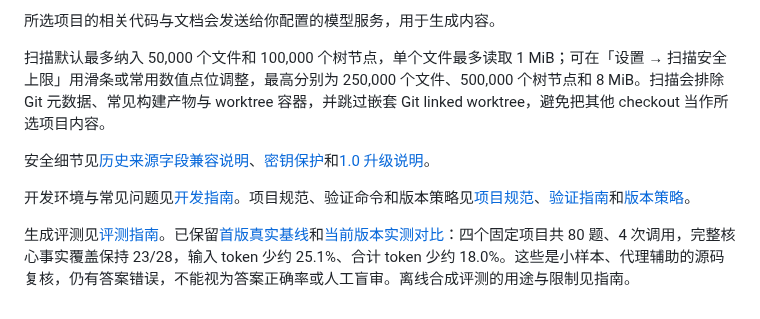
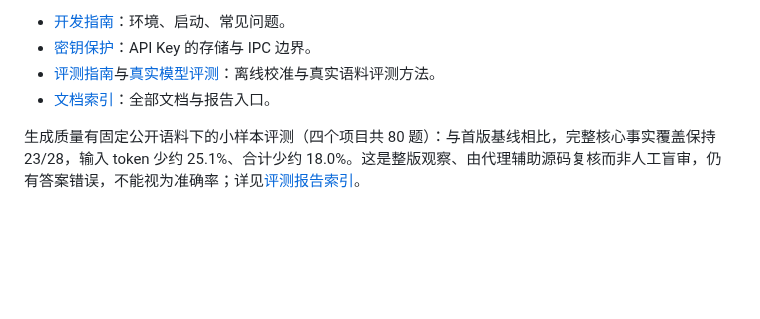
Before and after one commit to dhasho/RepoPrep, a Markdown page: README.md, the part around one of its changes. Drawn GitHub-style; blank space fills up the shorter version.

```diff
--- a/README.md
+++ b/README.md
@@ -38,10 +47,7 @@ npm run dev
 
-所选项目的相关代码与文档会发送给你配置的模型服务，用于生成内容。
+- [开发指南](docs/development.md)：环境、启动、常见问题。
+- [密钥保护](docs/credential-security.md)：API Key 的存储与 IPC 边界。
+- [评测指南](docs/generation-evaluation.md)与[真实模型评测](docs/real-generation-evaluation.md)：离线校准与真实语料评测方法。
+- [文档索引](docs/README.md)：全部文档与报告入口。
 
-扫描默认最多纳入 50,000 个文件和 100,000 个树节点，单个文件最多读取 1 MiB；可在「设置 → 扫描安全上限」用滑条或常用数值点位调整，最高分别为 250,000 个文件、500,000 个树节点和 8 MiB。扫描会排除 Git 元数据、常见构建产物与 worktree 容器，并跳过嵌套 Git linked worktree，避免把其他 checkout 当作所选项目内容。
-
-安全细节见[历史来源字段兼容说明](docs/source-evidence.md)、[密钥保护](docs/credential-security.md)和[1.0 升级说明](docs/upgrade-1.0.md)。
-
-开发环境与常见问题见[开发指南](docs/development.md)。项目规范、验证命令和版本策略见[项目规范](docs/project-standards.md)、[验证指南](docs/validation.md)和[版本策略](docs/VERSIONING.md)。
-
-生成评测见[评测指南](docs/generation-evaluation.md)。已保留[首版真实基线](reports/real-generation-eval/2026-10-23-deepseek-v4-flash/report.md)和[当前版本实测对比](reports/real-generation-eval/2026-10-24-grounded-v1-deepseek-v4-flash/report.md)：四个固定项目共 80 题、4 次调用，完整核心事实覆盖保持 23/28，输入 token 少约 25.1%、合计 token 少约 18.0%。这些是小样本、代理辅助的源码复核，仍有答案错误，不能视为答案正确率或人工盲审。离线合成评测的用途与限制见指南。
+生成质量有固定公开语料下的小样本评测（四个项目共 80 题）：与首版基线相比，完整核心事实覆盖保持 23/28，输入 token 少约 25.1%、合计少约 18.0%。这是整版观察、由代理辅助源码复核而非人工盲审，仍有答案错误，不能视为准确率；详见[评测报告索引](reports/README.md)。
```
Also changed, not shown: other parts of README.md (+28 -19 lines), docs/README.md (added, +31 -0 lines), docs/images/answer-followup.png (added), docs/images/result-overview.png (added), docs/images/term-popover.png (added).
